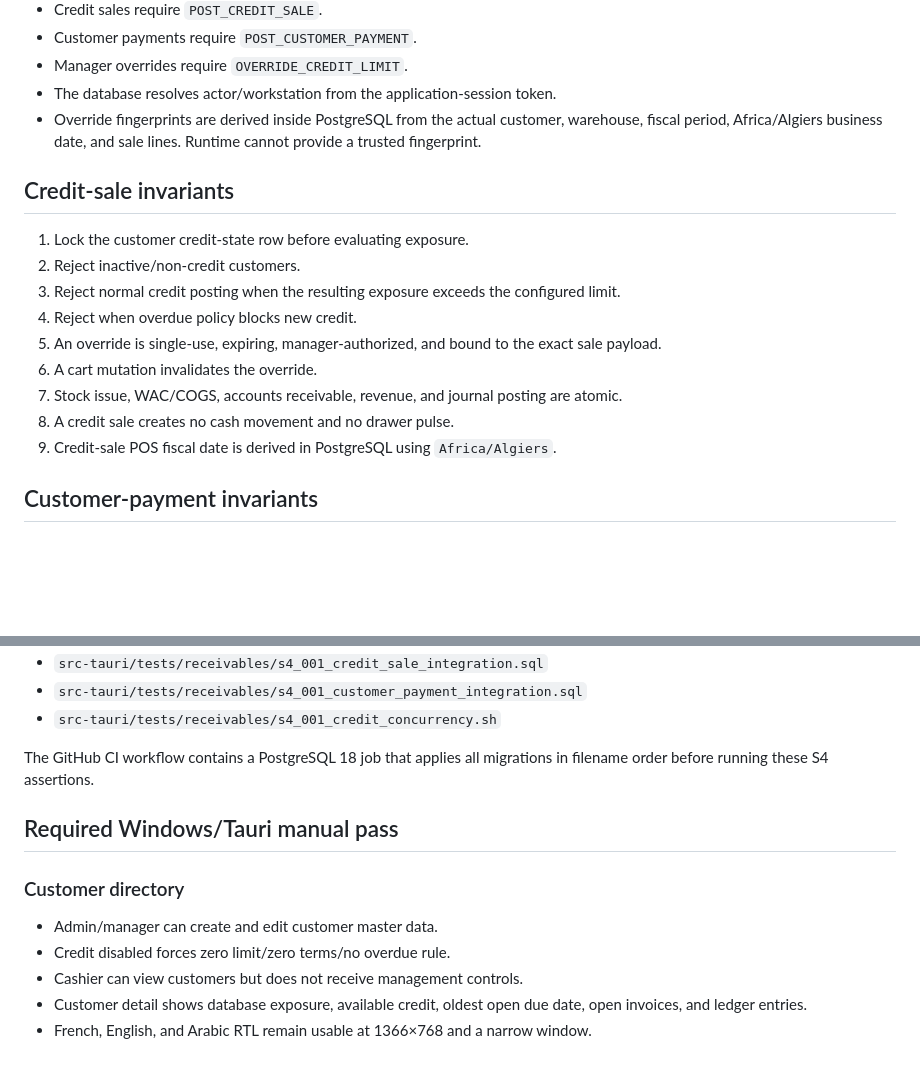
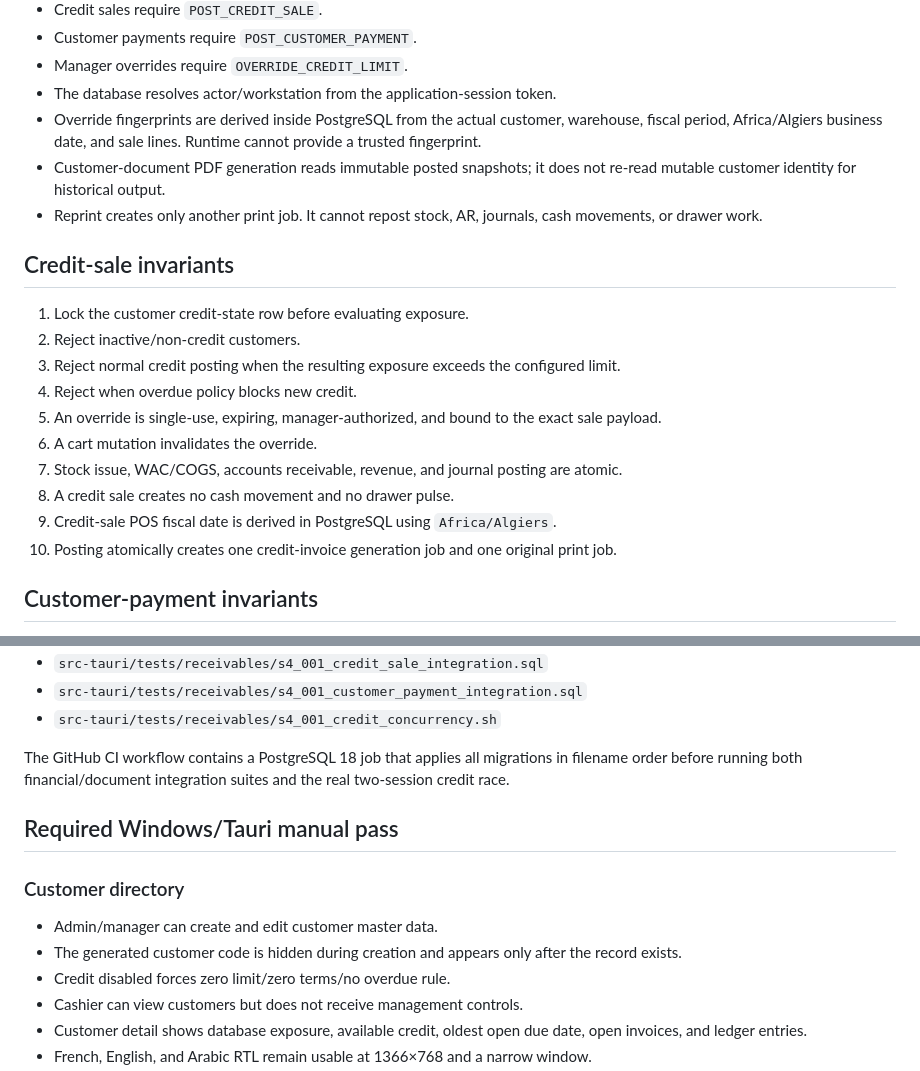
Before and after one commit to NabilBNK/Stockiha, a Markdown page: docs/slices/S4-001-customers-credit-receivables.md, 2 parts joined by grey strips. Rendered like a GitHub page; blank space fills up the shorter version.

```diff
--- a/docs/slices/S4-001-customers-credit-receivables.md
+++ b/docs/slices/S4-001-customers-credit-receivables.md
@@ -31,6 +33,8 @@ Full cashier lifecycle hardening remains S4-002/S4-003/S4-004 work.
 - Manager overrides require `OVERRIDE_CREDIT_LIMIT`.
 - The database resolves actor/workstation from the application-session token.
 - Override fingerprints are derived inside PostgreSQL from the actual customer, warehouse, fiscal period, Africa/Algiers business date, and sale lines. Runtime cannot provide a trusted fingerprint.
+- Customer-document PDF generation reads immutable posted snapshots; it does not re-read mutable customer identity for historical output.
+- Reprint creates only another print job. It cannot repost stock, AR, journals, cash movements, or drawer work.
 
 ## Credit-sale invariants
 
@@ -43,6 +47,7 @@ Full cashier lifecycle hardening remains S4-002/S4-003/S4-004 work.
 7. Stock issue, WAC/COGS, accounts receivable, revenue, and journal posting are atomic.
 8. A credit sale creates no cash movement and no drawer pulse.
 9. Credit-sale POS fiscal date is derived in PostgreSQL using `Africa/Algiers`.
+10. Posting atomically creates one credit-invoice generation job and one original print job.
 
 ## Customer-payment invariants
 
@@ -83,13 +102,14 @@ Database harnesses require a disposable migrated database whose name ends in `_t
 - `src-tauri/tests/receivables/s4_001_customer_payment_integration.sql`
 - `src-tauri/tests/receivables/s4_001_credit_concurrency.sh`
 
-The GitHub CI workflow contains a PostgreSQL 18 job that applies all migrations in filename order before running these S4 assertions.
+The GitHub CI workflow contains a PostgreSQL 18 job that applies all migrations in filename order before running both financial/document integration suites and the real two-session credit race.
 
 ## Required Windows/Tauri manual pass
 
 ### Customer directory
 
 - Admin/manager can create and edit customer master data.
+- The generated customer code is hidden during creation and appears only after the record exists.
 - Credit disabled forces zero limit/zero terms/no overdue rule.
 - Cashier can view customers but does not receive management controls.
 - Customer detail shows database exposure, available credit, oldest open due date, open invoices, and ledger entries.
```
Also changed, not shown: other parts of docs/slices/S4-001-customers-credit-receivables.md (+33 -4 lines).
